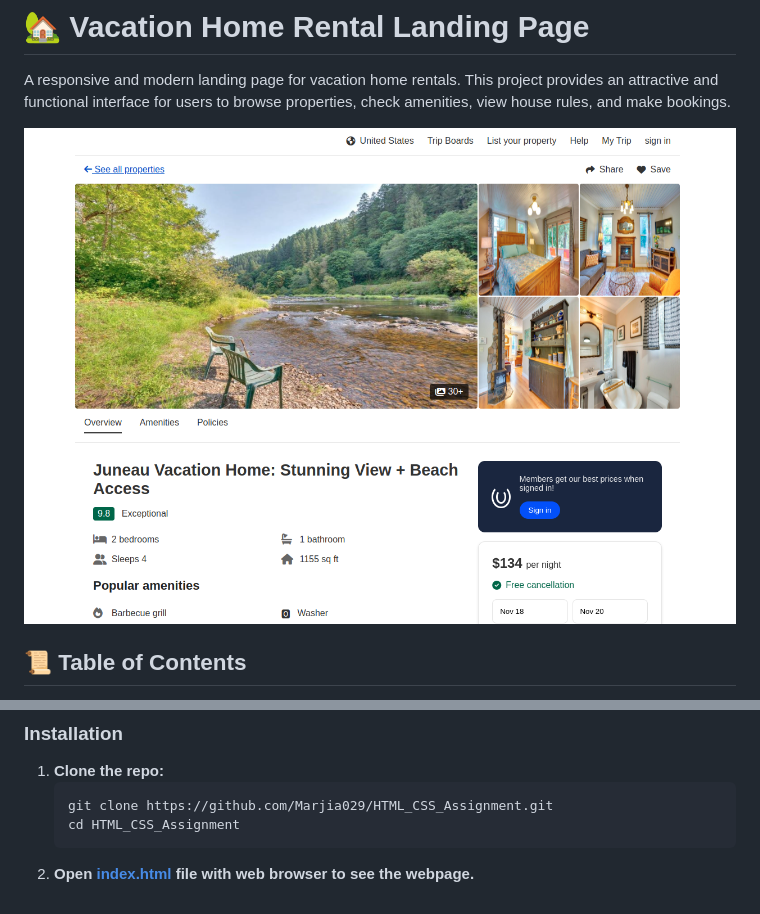
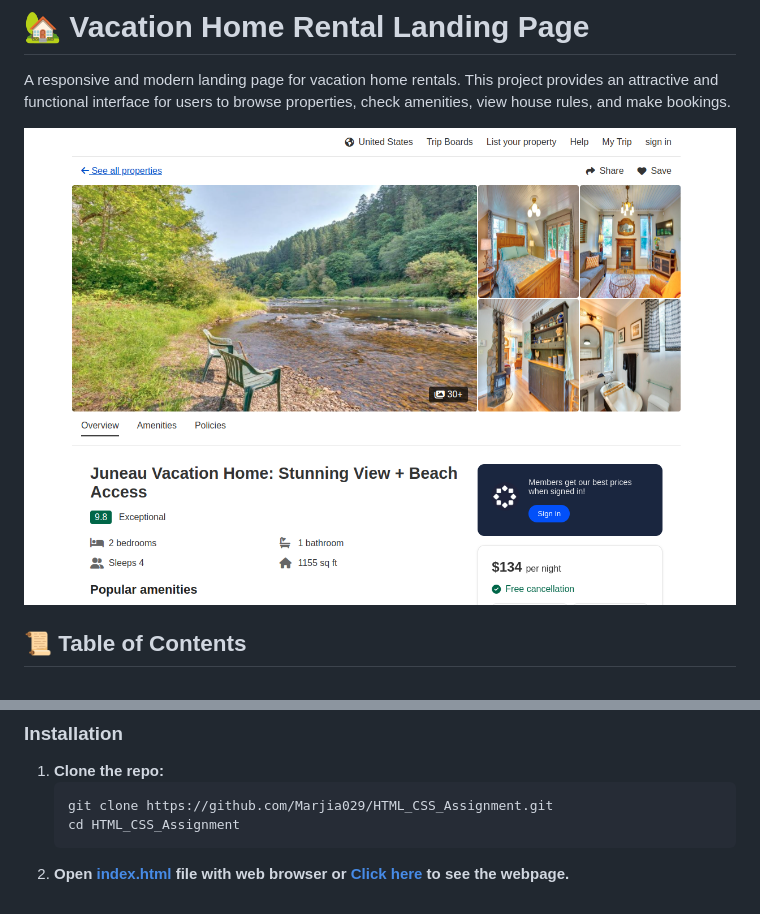
Before and after one commit to Marjia029/HTML_CSS_Assignment, a Markdown page: README.md, 2 parts joined by grey strips. GitHub-like rendering; pictures changed too: assets/page-demo.png (deleted), assets/web-page-demo.png (added).

````diff
--- a/README.md
+++ b/README.md
@@ -6,7 +6,7 @@
 
 A responsive and modern landing page for vacation home rentals. This project provides an attractive and functional interface for users to browse properties, check amenities, view house rules, and make bookings.
 
-![Screenshot of the Landing Page](./assets/page-demo.png)
+![Screenshot of the Landing Page](./assets/web-page-demo.png)
 
 ## 📜 Table of Contents
 
@@ -60,4 +60,4 @@ To get a local copy up and running, follow these steps.
    ```bash
    git clone https://github.com/Marjia029/HTML_CSS_Assignment.git
    cd HTML_CSS_Assignment
-2. **Open [index.html](/index.html) file with web browser to see the webpage.**
+2. **Open [index.html](/index.html) file with web browser or [Click here](https://marjia029.github.io/HTML_CSS_Assignment/) to see the webpage.**
````
